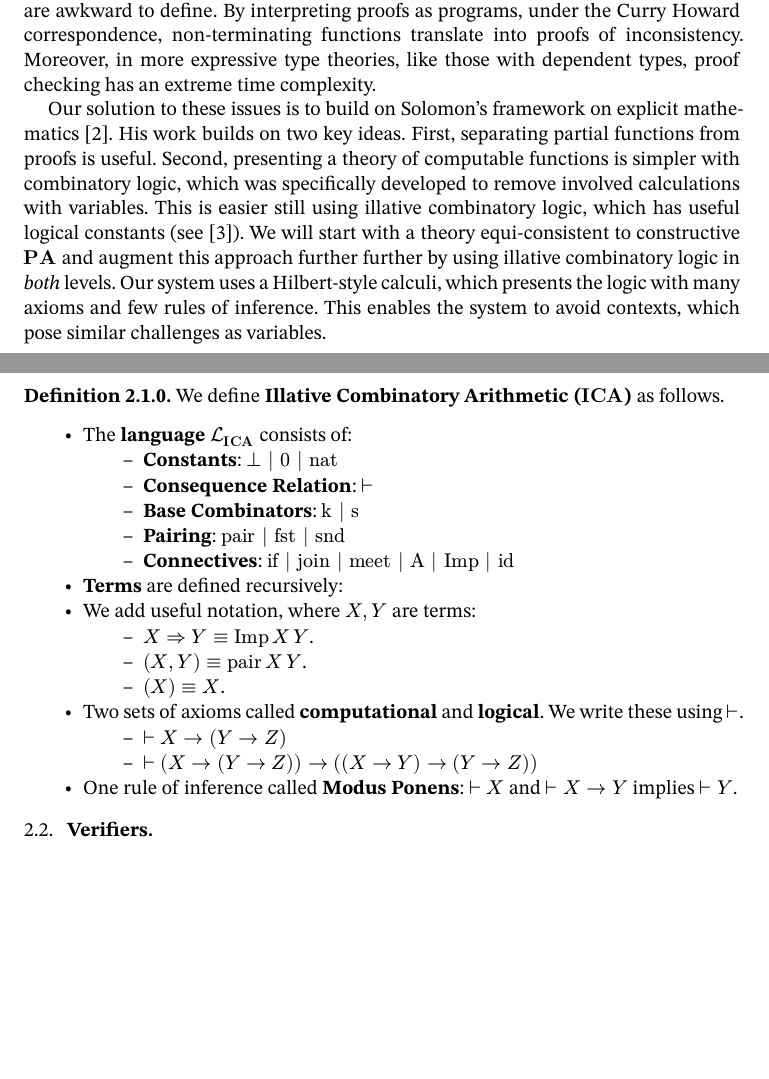
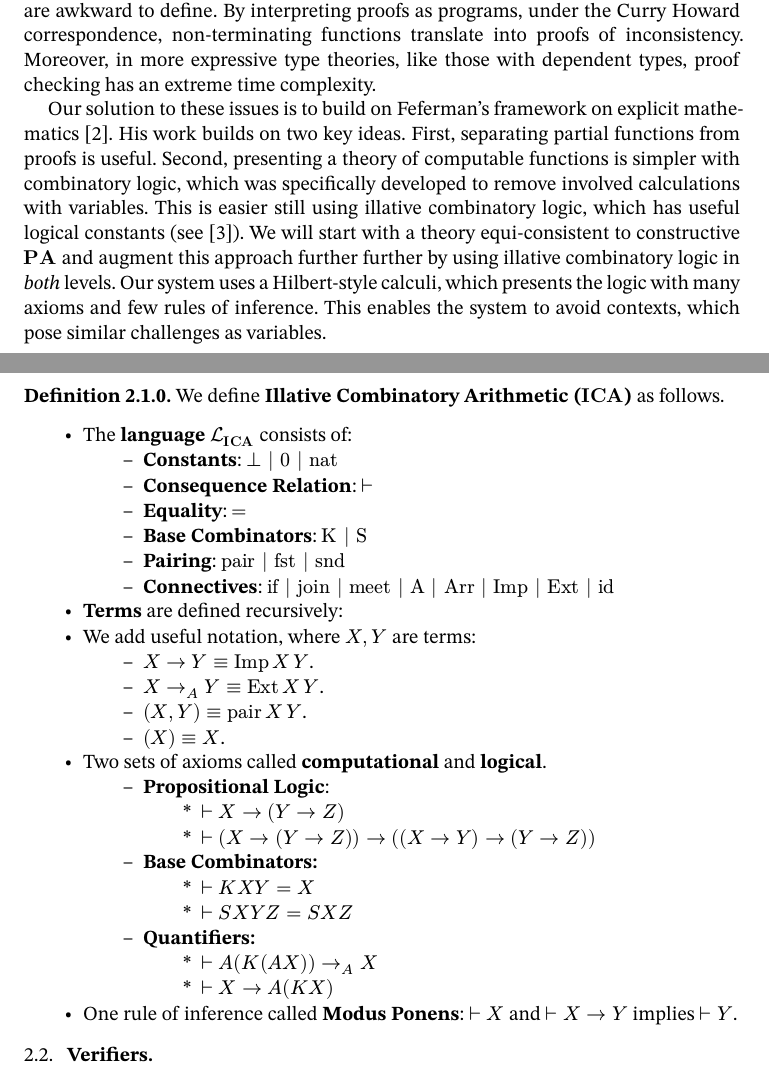
Before and after one commit to oscar-bender-stone/honors-thesis, a Typst document (source/0_index.typ, which reads source/2_foundations.typ): two parts of pages 4 and 5 of 7, joined at a grey line, cut so that both start at the same text, the shorter picture padded with empty space. Compiled offline with Typst 0.15.

Commit message:
Organized axioms for metatheory

```diff
--- a/source/2_foundations.typ
+++ b/source/2_foundations.typ
@@ -44,7 +44,7 @@ non-terminating functions translate into proofs of inconsistency. Moreover, in
 more expressive type theories, like those with dependent types, proof checking
 has an extreme time complexity.
 
-Our solution to these issues is to build on Solomon's framework on explicit
+Our solution to these issues is to build on Feferman's framework on explicit
 mathematics @solomon_logic. His work builds on two key ideas. First, separating
 partial functions from proofs is useful. Second, presenting a theory of
 computable functions is simpler with combinatory logic, which was specifically
@@ -64,4 +65,5 @@ variables.
 #let pair(x, y) = $"pair" thin #x thin #y$
+#let ext = $attach(->, br: A)$
 
 #let vdash = math.tack
 
@@ -71,20 +73,31 @@ variables.
   - The *language* $cal(L)_ICA$ consists of:
     - *Constants*: $bot | 0 | "nat"$
     - *Consequence Relation*: $vdash$
-    - *Base Combinators*: $"k" | "s"$
+    - *Equality*: $=$
+    - *Base Combinators*: $"K" | "S"$
     - *Pairing*: $"pair" | "fst" | "snd"$
-    - *Connectives*: $"if" | "join" | "meet" | "A" | "Imp" | "id"$
+    - *Connectives*:
+      $"if" | "join" | "meet" | "A" | "Arr" | "Imp" | "Ext" | "id"$
   - *Terms* are defined recursively:
   - We add useful notation, where $X, Y$ are terms:
-    - $X => Y equiv Imp(X, Y)$.
+    - $X -> Y equiv Imp(X, Y)$.
+    - $X ext Y equiv Ext(X, Y)$.
     - $(X, Y) equiv pair(X, Y)$.
     - $(X) equiv X$.
-  - Two sets of axioms called *computational* and *logical*. We write these
-    using $vdash$.
-    - $vdash X -> (Y -> Z)$
-    - $vdash (X -> (Y -> Z)) -> ((X -> Y) -> (Y -> Z))$
+  - Two sets of axioms called *computational* and *logical*.
+    - *Propositional Logic*:
+      - $vdash X -> (Y -> Z)$
+      - $vdash (X -> (Y -> Z)) -> ((X -> Y) -> (Y -> Z))$
+    - *Base Combinators:*
+      - $vdash K X Y = X$
+      - $vdash S X Y Z = S X Z$
+    - *Quantifiers:*
+      - $vdash A(K(A X)) ext X$
+      - $vdash X -> A(K X)$
   - One rule of inference called *Modus Ponens*: $vdash X$ and $vdash X -> Y$
     implies $vdash Y$.
 ]
 
+
+
 == Verifiers
```
Also changed, not shown: document/thesis.pdf, source/2_foundations.typ (1 more changed lines).
